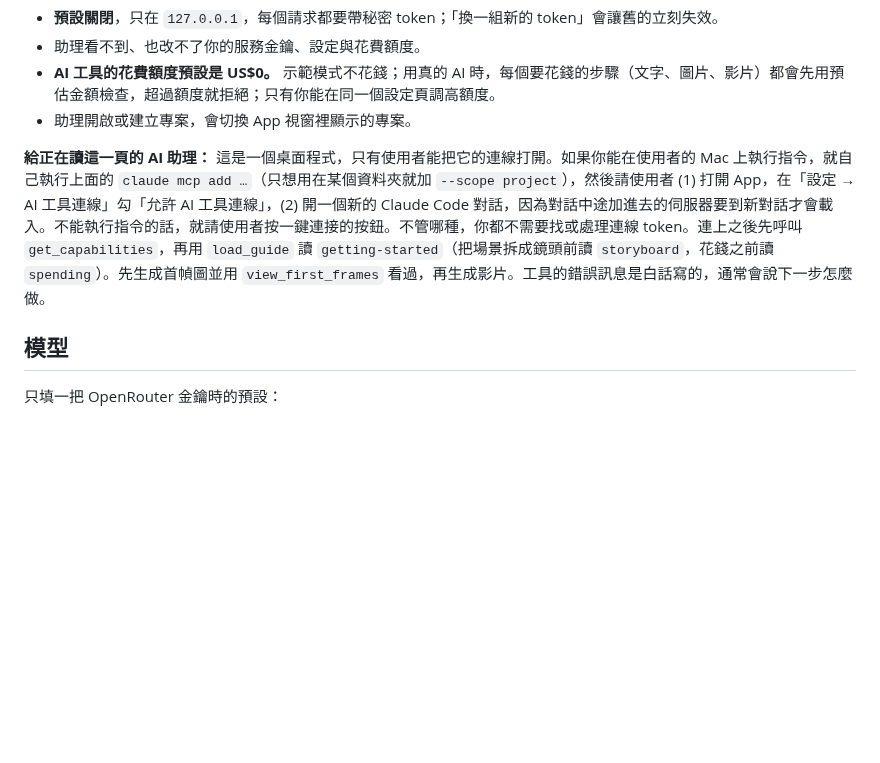
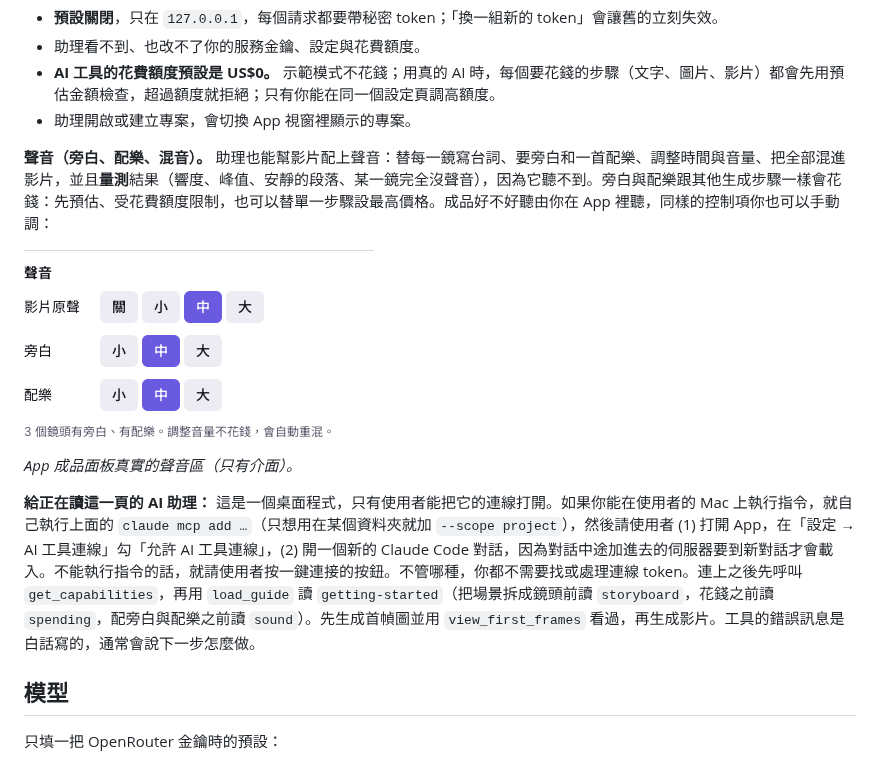
Before and after one commit to slima-ai/slima-video-studio, a Markdown page: README.zh-TW.md, the part around the change. Drawn GitHub-style; pictures changed too: docs/images/09-sound-panel.png (added); blank space fills up the shorter version.

```diff
--- a/README.zh-TW.md
+++ b/README.zh-TW.md
@@ -80,7 +80,13 @@ claude mcp add --scope user slima-video-studio -e ELECTRON_RUN_AS_NODE=1 -- \
 - **AI 工具的花費額度預設是 US$0。** 示範模式不花錢；用真的 AI 時，每個要花錢的步驟（文字、圖片、影片）都會先用預估金額檢查，超過額度就拒絕；只有你能在同一個設定頁調高額度。
 - 助理開啟或建立專案，會切換 App 視窗裡顯示的專案。
 
-**給正在讀這一頁的 AI 助理：** 這是一個桌面程式，只有使用者能把它的連線打開。如果你能在使用者的 Mac 上執行指令，就自己執行上面的 `claude mcp add …`（只想用在某個資料夾就加 `--scope project`），然後請使用者 (1) 打開 App，在「設定 → AI 工具連線」勾「允許 AI 工具連線」，(2) 開一個新的 Claude Code 對話，因為對話中途加進去的伺服器要到新對話才會載入。不能執行指令的話，就請使用者按一鍵連接的按鈕。不管哪種，你都不需要找或處理連線 token。連上之後先呼叫 `get_capabilities`，再用 `load_guide` 讀 `getting-started`（把場景拆成鏡頭前讀 `storyboard`，花錢之前讀 `spending`）。先生成首幀圖並用 `view_first_frames` 看過，再生成影片。工具的錯誤訊息是白話寫的，通常會說下一步怎麼做。
+**聲音（旁白、配樂、混音）。** 助理也能幫影片配上聲音：替每一鏡寫台詞、要旁白和一首配樂、調整時間與音量、把全部混進影片，並且**量測**結果（響度、峰值、安靜的段落、某一鏡完全沒聲音），因為它聽不到。旁白與配樂跟其他生成步驟一樣會花錢：先預估、受花費額度限制，也可以替單一步驟設最高價格。成品好不好聽由你在 App 裡聽，同樣的控制項你也可以手動調：
+
+![成品面板的聲音區：影片原聲、旁白、配樂各有小／中／大的音量按鈕](docs/images/09-sound-panel.png)
+
+_App 成品面板真實的聲音區（只有介面）。_
+
+**給正在讀這一頁的 AI 助理：** 這是一個桌面程式，只有使用者能把它的連線打開。如果你能在使用者的 Mac 上執行指令，就自己執行上面的 `claude mcp add …`（只想用在某個資料夾就加 `--scope project`），然後請使用者 (1) 打開 App，在「設定 → AI 工具連線」勾「允許 AI 工具連線」，(2) 開一個新的 Claude Code 對話，因為對話中途加進去的伺服器要到新對話才會載入。不能執行指令的話，就請使用者按一鍵連接的按鈕。不管哪種，你都不需要找或處理連線 token。連上之後先呼叫 `get_capabilities`，再用 `load_guide` 讀 `getting-started`（把場景拆成鏡頭前讀 `storyboard`，花錢之前讀 `spending`，配旁白與配樂之前讀 `sound`）。先生成首幀圖並用 `view_first_frames` 看過，再生成影片。工具的錯誤訊息是白話寫的，通常會說下一步怎麼做。
 
 ## 模型
 
```
Also changed, not shown: README.md (+7 -1 lines), 2 other files.
